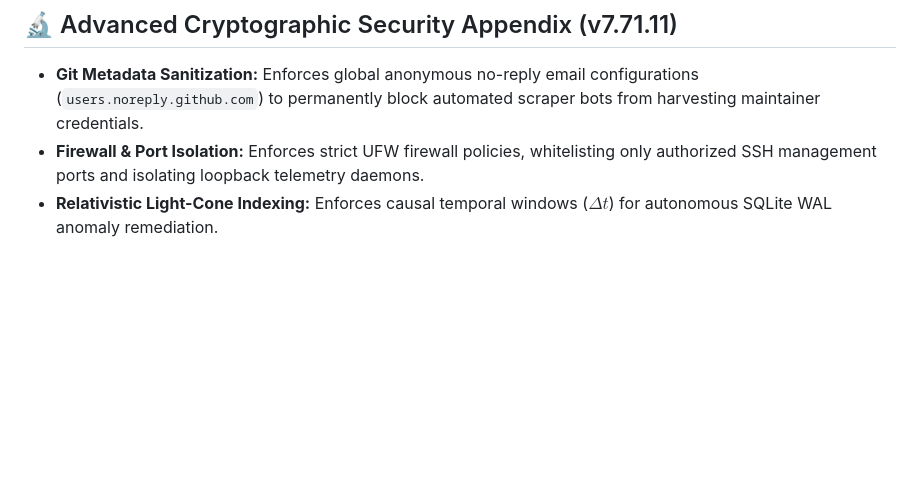
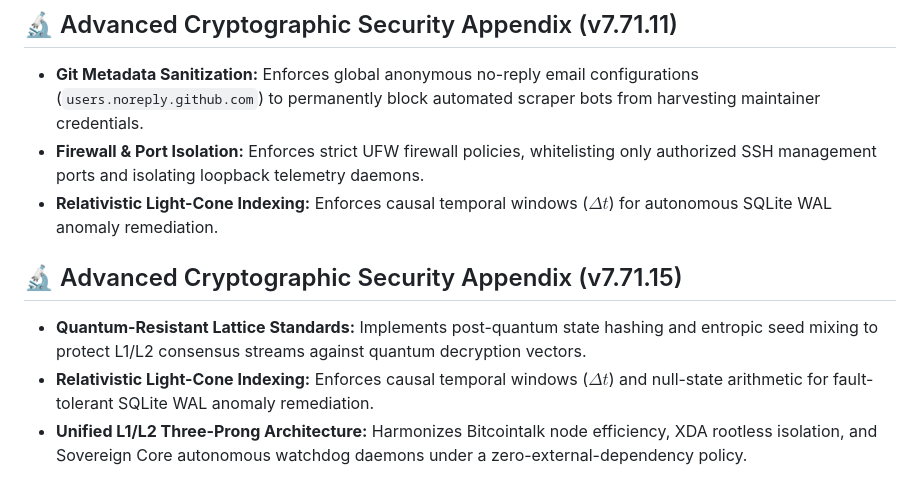
Before and after one commit to luthermarcus/sovereign-core-ecosystem, a Markdown page: README.md, the part around the change. GitHub-like rendering; blank space fills up the shorter version.

Commit message:
docs(architecture): lock down quantum-hardened L1/L2 three-prong framework for v7.71.15-beta

```diff
--- a/README.md
+++ b/README.md
@@ -52,3 +52,8 @@ The Sovereign Core OS relies on strict mathematical boundaries to govern cross-c
 - **Git Metadata Sanitization:** Enforces global anonymous no-reply email configurations (`users.noreply.github.com`) to permanently block automated scraper bots from harvesting maintainer credentials.
 - **Firewall & Port Isolation:** Enforces strict UFW firewall policies, whitelisting only authorized SSH management ports and isolating loopback telemetry daemons.
 - **Relativistic Light-Cone Indexing:** Enforces causal temporal windows ($\Delta t$) for autonomous SQLite WAL anomaly remediation.
+
+## 🔬 Advanced Cryptographic Security Appendix (v7.71.15)
+- **Quantum-Resistant Lattice Standards:** Implements post-quantum state hashing and entropic seed mixing to protect L1/L2 consensus streams against quantum decryption vectors.
+- **Relativistic Light-Cone Indexing:** Enforces causal temporal windows ($\Delta t$) and null-state arithmetic for fault-tolerant SQLite WAL anomaly remediation.
+- **Unified L1/L2 Three-Prong Architecture:** Harmonizes Bitcointalk node efficiency, XDA rootless isolation, and Sovereign Core autonomous watchdog daemons under a zero-external-dependency policy.
```
